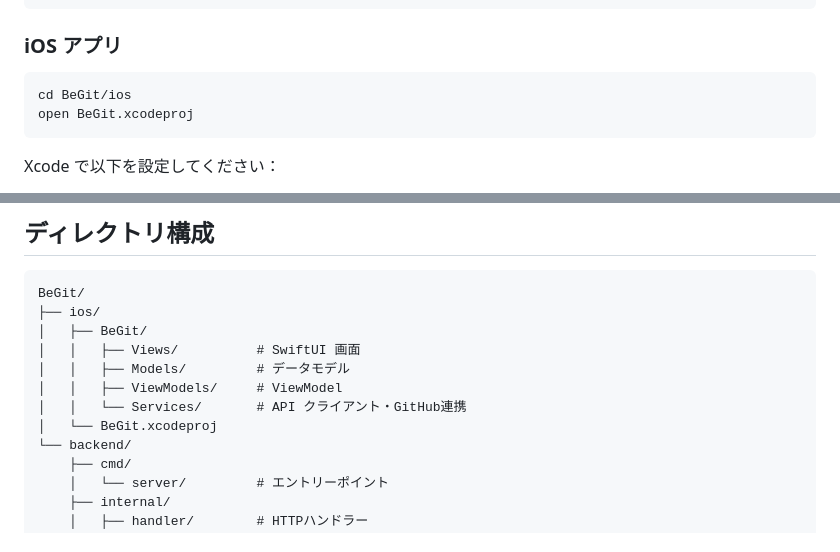
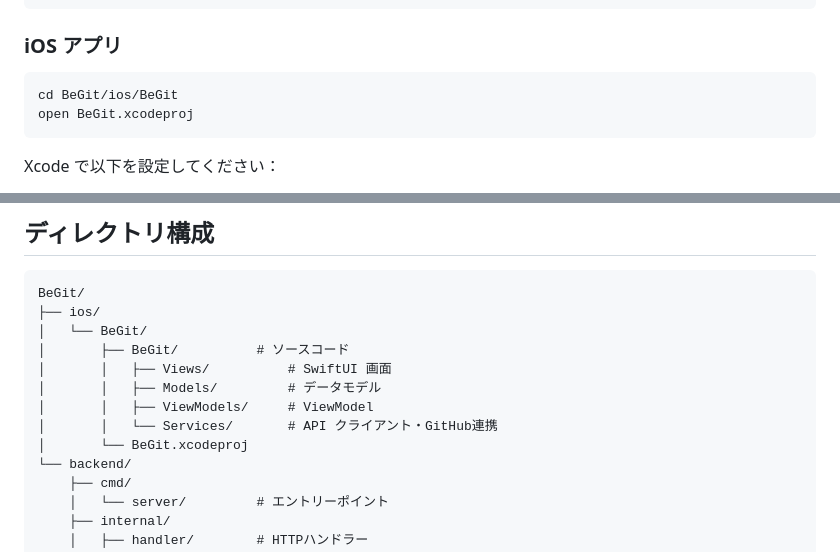
Before and after one commit to geekhackathon-vol3/BeGit, a Markdown page: README.md, 2 parts joined by grey strips. GitHub-like rendering.

````diff
--- a/README.md
+++ b/README.md
@@ -189,7 +189,7 @@ go run cmd/server/main.go
 ### iOS アプリ
 
 ```bash
-cd BeGit/ios
+cd BeGit/ios/BeGit
 open BeGit.xcodeproj
 ```
 
@@ -214,12 +214,13 @@ go run cmd/migrate/main.go
 ```
 BeGit/
 ├── ios/
-│   ├── BeGit/
-│   │   ├── Views/          # SwiftUI 画面
-│   │   ├── Models/         # データモデル
-│   │   ├── ViewModels/     # ViewModel
-│   │   └── Services/       # API クライアント・GitHub連携
-│   └── BeGit.xcodeproj
+│   └── BeGit/
+│       ├── BeGit/          # ソースコード
+│       │   ├── Views/          # SwiftUI 画面
+│       │   ├── Models/         # データモデル
+│       │   ├── ViewModels/     # ViewModel
+│       │   └── Services/       # API クライアント・GitHub連携
+│       └── BeGit.xcodeproj
 └── backend/
     ├── cmd/
     │   └── server/         # エントリーポイント
````
Also changed, not shown: spec.md (+6 -5 lines).
